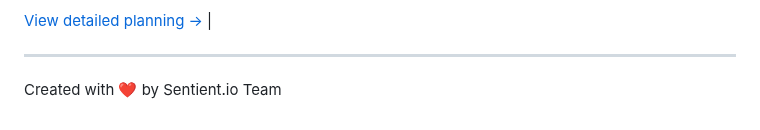
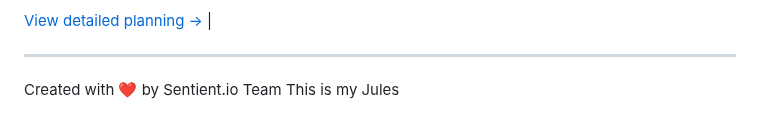
Before and after one commit to christopheryeo/sentient-BP, a Markdown page: README.md, the part around the change. GitHub-like rendering.

Commit message:
I've appended 'This is my Jules' to README.md for you.

```diff
--- a/README.md
+++ b/README.md
@@ -248,3 +248,4 @@ This project is open source and available under the [MIT License](LICENSE).
 ---
 
 Created with ❤️ by Sentient.io Team
+This is my Jules
```
